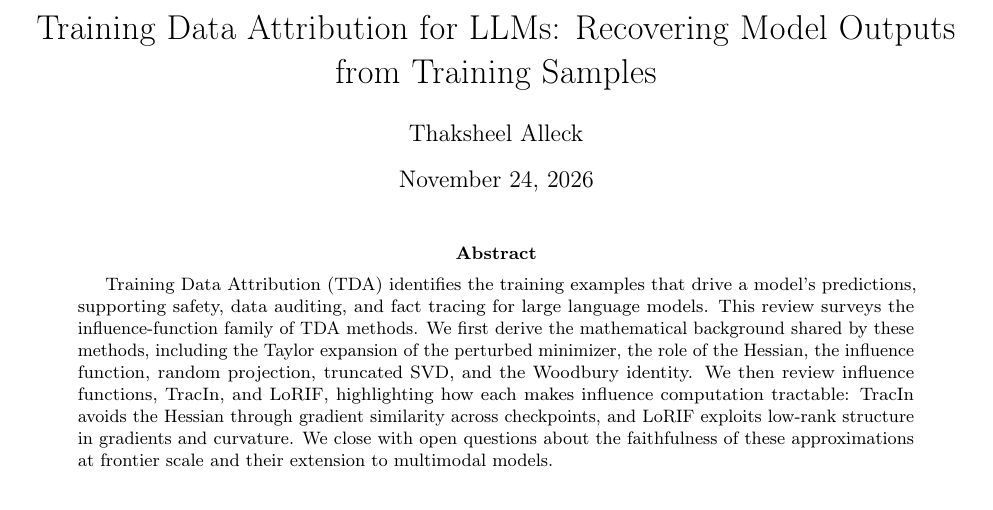
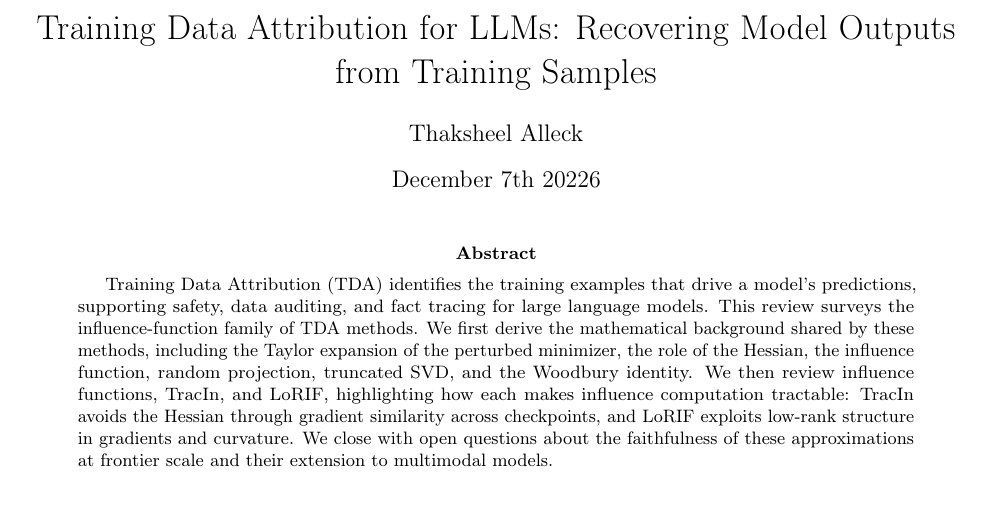
Before and after one commit to thaksheel/brief_llm_tda, a LaTeX paper (main.tex): part of page 1 of 6, cut so that both start at the same text. Compiled offline with pdfLaTeX.

Commit message:
changed the date

```diff
--- a/main.tex
+++ b/main.tex
@@ -25,7 +25,7 @@
 
 \title{Training Data Attribution for LLMs: Recovering Model Outputs from Training Samples}
 \author{Thaksheel Alleck}
-\date{\today}
+\date{December 7th 20226}
 \begin{document}
 \maketitle
 
```
Also changed, not shown: main.pdf.
